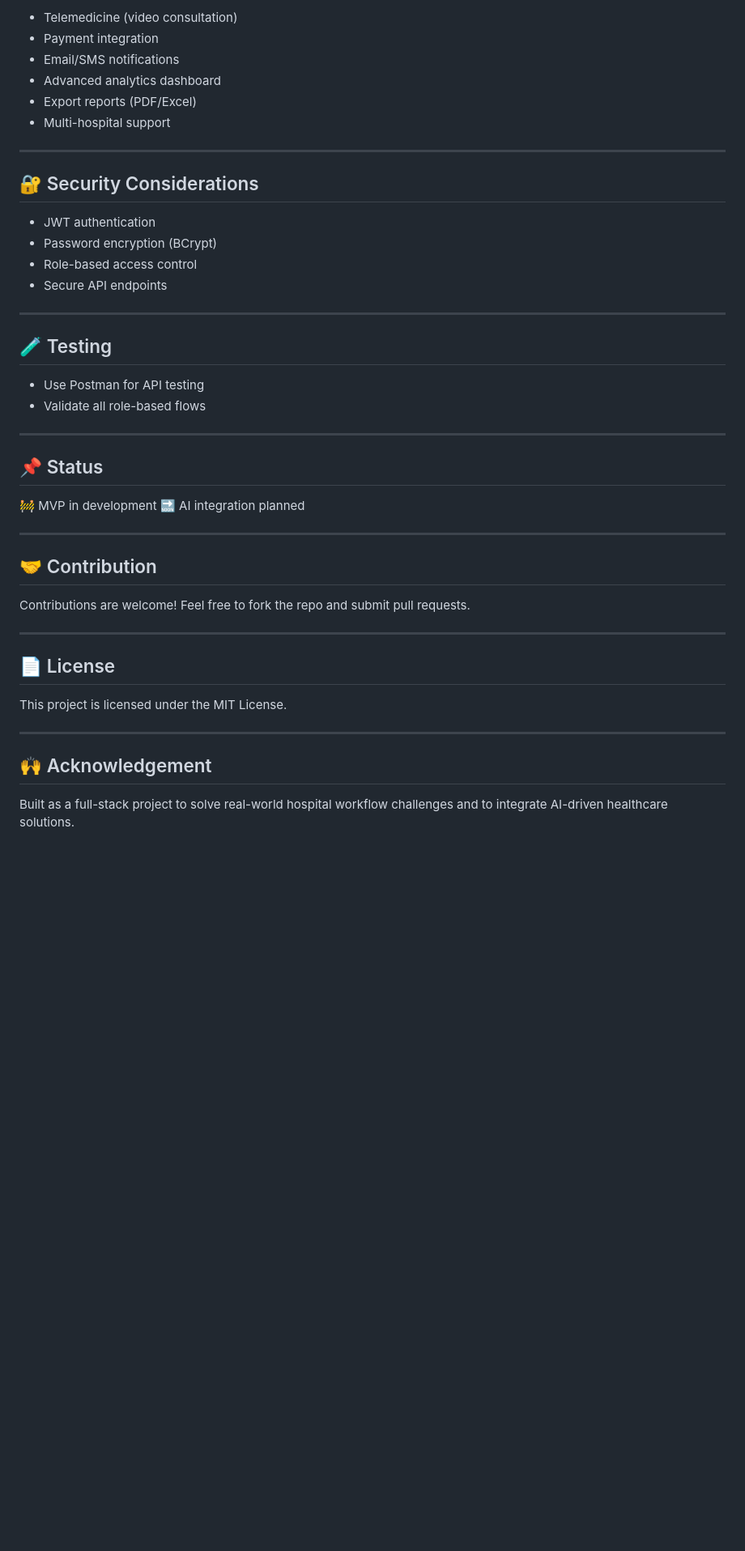
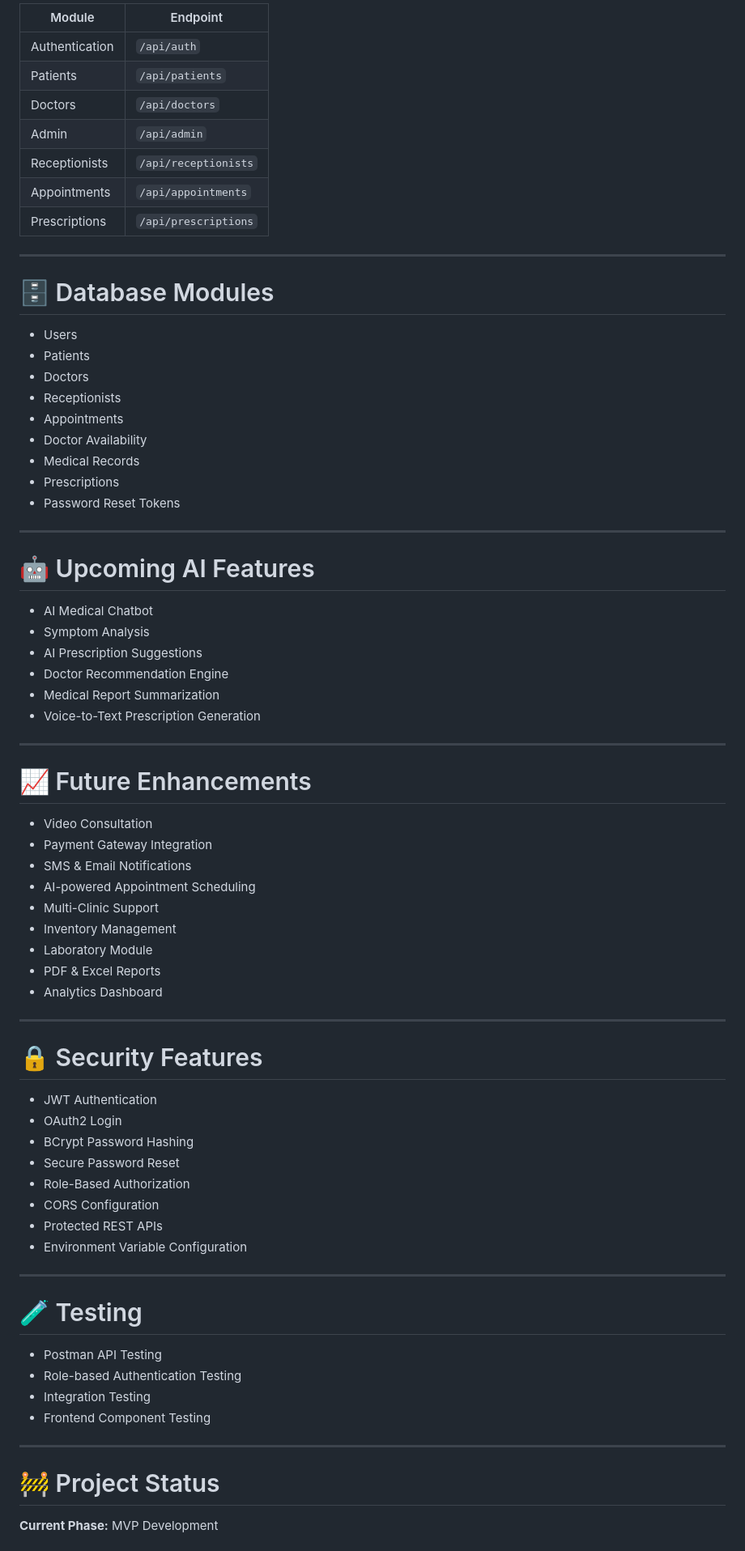
Before and after one commit to DevmalyaBhattacharjee/Clinic-Management-System, a Markdown page: README.md, the part around one of its changes. Shown at 81% size. Drawn GitHub-style; blank space fills up the shorter version.

Commit message:
Update README with enhanced project details

```diff
--- a/README.md
+++ b/README.md
@@ -179,49 +257,78 @@ npm start
 
-* Telemedicine (video consultation)
-* Payment integration
-* Email/SMS notifications
-* Advanced analytics dashboard
-* Export reports (PDF/Excel)
-* Multi-hospital support
+| Module | Endpoint |
+|---------|----------|
+| Authentication | `/api/auth` |
+| Patients | `/api/patients` |
+| Doctors | `/api/doctors` |
+| Admin | `/api/admin` |
+| Receptionists | `/api/receptionists` |
+| Appointments | `/api/appointments` |
+| Prescriptions | `/api/prescriptions` |
 
 ---
 
-## 🔐 Security Considerations
+# 🗄️ Database Modules
 
-* JWT authentication
-* Password encryption (BCrypt)
-* Role-based access control
-* Secure API endpoints
+- Users
+- Patients
+- Doctors
+- Receptionists
+- Appointments
+- Doctor Availability
+- Medical Records
+- Prescriptions
+- Password Reset Tokens
 
 ---
 
-## 🧪 Testing
+# 🤖 Upcoming AI Features
 
-* Use Postman for API testing
-* Validate all role-based flows
+- AI Medical Chatbot
+- Symptom Analysis
+- AI Prescription Suggestions
+- Doctor Recommendation Engine
+- Medical Report Summarization
+- Voice-to-Text Prescription Generation
 
 ---
 
-## 📌 Status
+# 📈 Future Enhancements
 
-🚧 MVP in development
-🔜 AI integration planned
+- Video Consultation
+- Payment Gateway Integration
+- SMS & Email Notifications
+- AI-powered Appointment Scheduling
+- Multi-Clinic Support
+- Inventory Management
+- Laboratory Module
+- PDF & Excel Reports
+- Analytics Dashboard
 
 ---
 
-## 🤝 Contribution
+# 🔒 Security Features
 
-Contributions are welcome! Feel free to fork the repo and submit pull requests.
+- JWT Authentication
+- OAuth2 Login
+- BCrypt Password Hashing
+- Secure Password Reset
+- Role-Based Authorization
+- CORS Configuration
+- Protected REST APIs
+- Environment Variable Configuration
 
 ---
 
-## 📄 License
+# 🧪 Testing
 
-This project is licensed under the MIT License.
+- Postman API Testing
+- Role-based Authentication Testing
+- Integration Testing
+- Frontend Component Testing
 
 ---
 
-## 🙌 Acknowledgement
+# 🚧 Project Status
 
-Built as a full-stack project to solve real-world hospital workflow challenges and to integrate AI-driven healthcare solutions.
+**Current Phase:** MVP Development
 
```
Also changed, not shown: other parts of README.md (+271 -135 lines).
